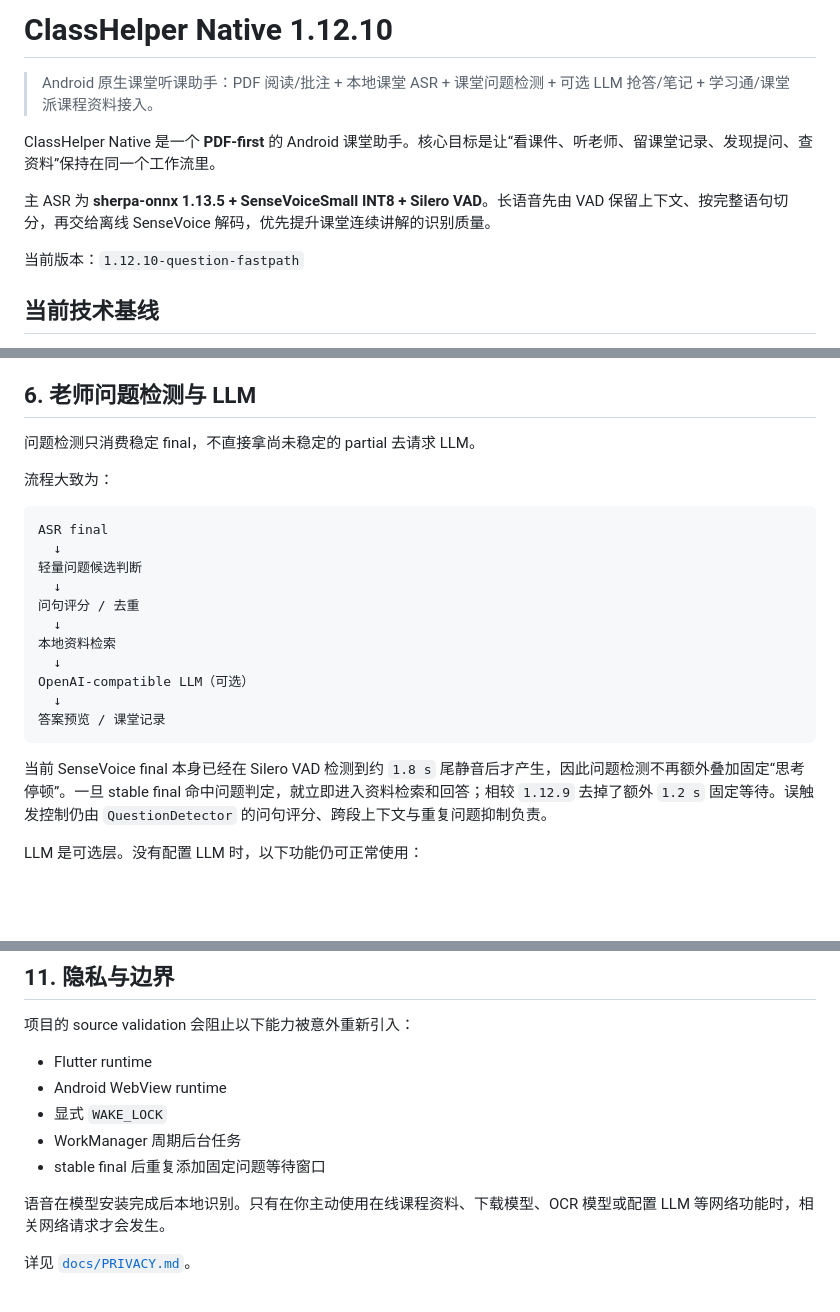
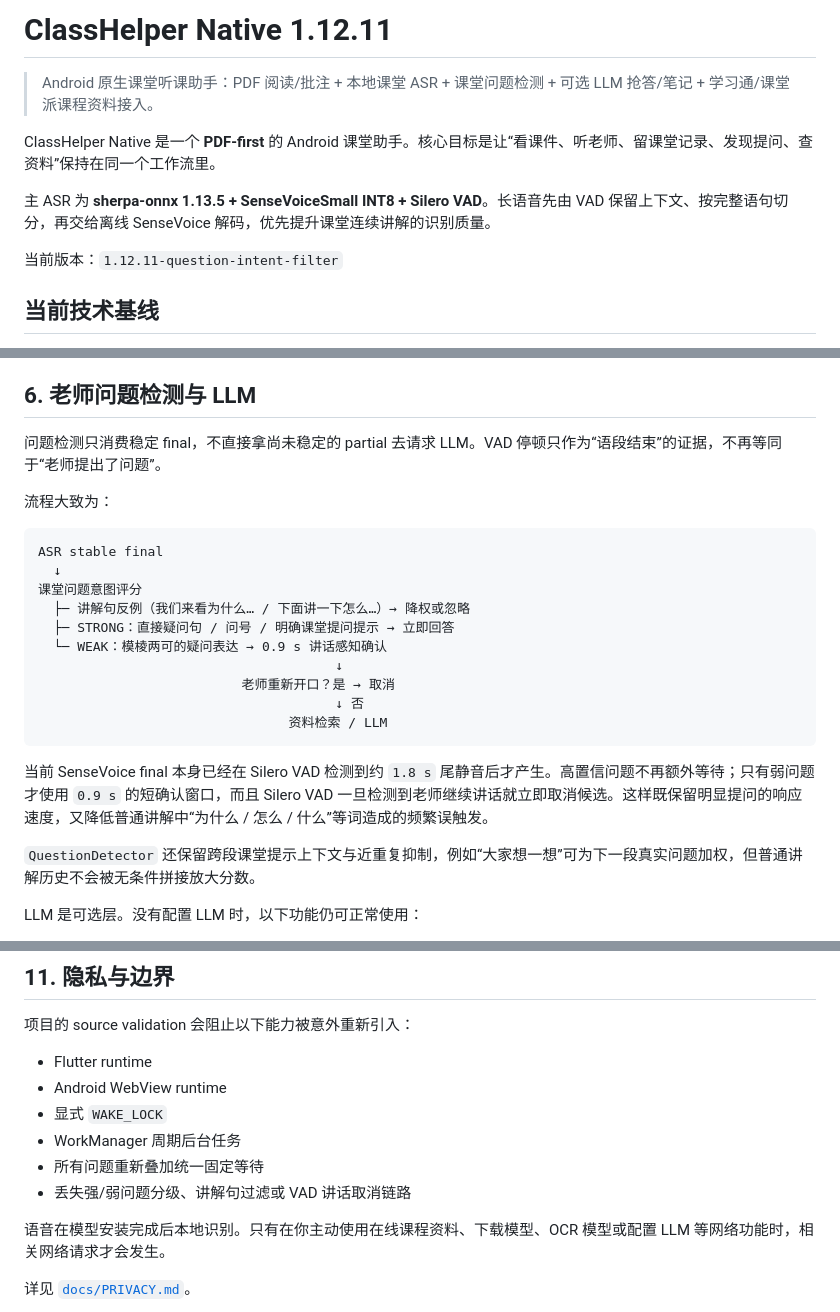
Before and after one commit to E7G/classhelper, a Markdown page: README.md, 3 parts joined by grey strips. GitHub-like rendering; blank space fills up the shorter version.

Commit message:
docs: document adaptive classroom question detection

````diff
--- a/README.md
+++ b/README.md
@@ -1,4 +1,4 @@
-# ClassHelper Native 1.12.10
+# ClassHelper Native 1.12.11
 
 > Android 原生课堂听课助手：PDF 阅读/批注 + 本地课堂 ASR + 课堂问题检测 + 可选 LLM 抢答/笔记 + 学习通/课堂派课程资料接入。
 
@@ -6,7 +6,7 @@ ClassHelper Native 是一个 **PDF-first** 的 Android 课堂助手。核心目
 
 主 ASR 为 **sherpa-onnx 1.13.5 + SenseVoiceSmall INT8 + Silero VAD**。长语音先由 VAD 保留上下文、按完整语句切分，再交给离线 SenseVoice 解码，优先提升课堂连续讲解的识别质量。
 
-当前版本：`1.12.10-question-fastpath`
+当前版本：`1.12.11-question-intent-filter`
 
 ## 当前技术基线
 
@@ -118,25 +118,26 @@ watchdog 只在 `AudioRecord` 异常时重建录音端，不会在课堂中途
 
 ## 6. 老师问题检测与 LLM
 
-问题检测只消费稳定 final，不直接拿尚未稳定的 partial 去请求 LLM。
+问题检测只消费稳定 final，不直接拿尚未稳定的 partial 去请求 LLM。VAD 停顿只作为“语段结束”的证据，不再等同于“老师提出了问题”。
 
 流程大致为：
 
 ```text
-ASR final
+ASR stable final
   ↓
-轻量问题候选判断
-  ↓
-问句评分 / 去重
-  ↓
-本地资料检索
-  ↓
-OpenAI-compatible LLM（可选）
-  ↓
-答案预览 / 课堂记录
+课堂问题意图评分
+  ├─ 讲解句反例（我们来看为什么… / 下面讲一下怎么…）→ 降权或忽略
+  ├─ STRONG：直接疑问句 / 问号 / 明确课堂提问提示 → 立即回答
+  └─ WEAK：模棱两可的疑问表达 → 0.9 s 讲话感知确认
+                                      ↓
+                          老师重新开口？是 → 取消
+                                      ↓ 否
+                                资料检索 / LLM
 ```
 
-当前 SenseVoice final 本身已经在 Silero VAD 检测到约 `1.8 s` 尾静音后才产生，因此问题检测不再额外叠加固定“思考停顿”。一旦 stable final 命中问题判定，就立即进入资料检索和回答；相较 `1.12.9` 去掉了额外 `1.2 s` 固定等待。误触发控制仍由 `QuestionDetector` 的问句评分、跨段上下文与重复问题抑制负责。
+当前 SenseVoice final 本身已经在 Silero VAD 检测到约 `1.8 s` 尾静音后才产生。高置信问题不再额外等待；只有弱问题才使用 `0.9 s` 的短确认窗口，而且 Silero VAD 一旦检测到老师继续讲话就立即取消候选。这样既保留明显提问的响应速度，又降低普通讲解中“为什么 / 怎么 / 什么”等词造成的频繁误触发。
+
+`QuestionDetector` 还保留跨段课堂提示上下文与近重复抑制，例如“大家想一想”可为下一段真实问题加权，但普通讲解历史不会被无条件拼接放大分数。
 
 LLM 是可选层。没有配置 LLM 时，以下功能仍可正常使用：
 
@@ -196,7 +197,8 @@ AI 整理只写元数据建议，不自动移动、重命名或删除原文件
 - Android WebView runtime
 - 显式 `WAKE_LOCK`
 - WorkManager 周期后台任务
-- stable final 后重复添加固定问题等待窗口
+- 所有问题重新叠加统一固定等待
+- 丢失强/弱问题分级、讲解句过滤或 VAD 讲话取消链路
 
 语音在模型安装完成后本地识别。只有在你主动使用在线课程资料、下载模型、OCR 模型或配置 LLM 等网络功能时，相关网络请求才会发生。
 
````
